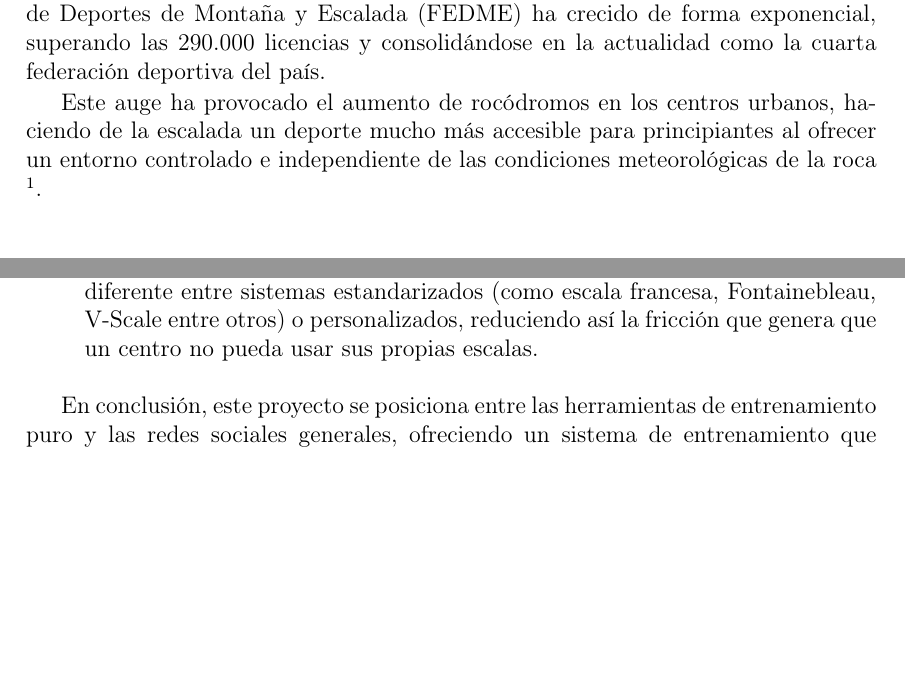
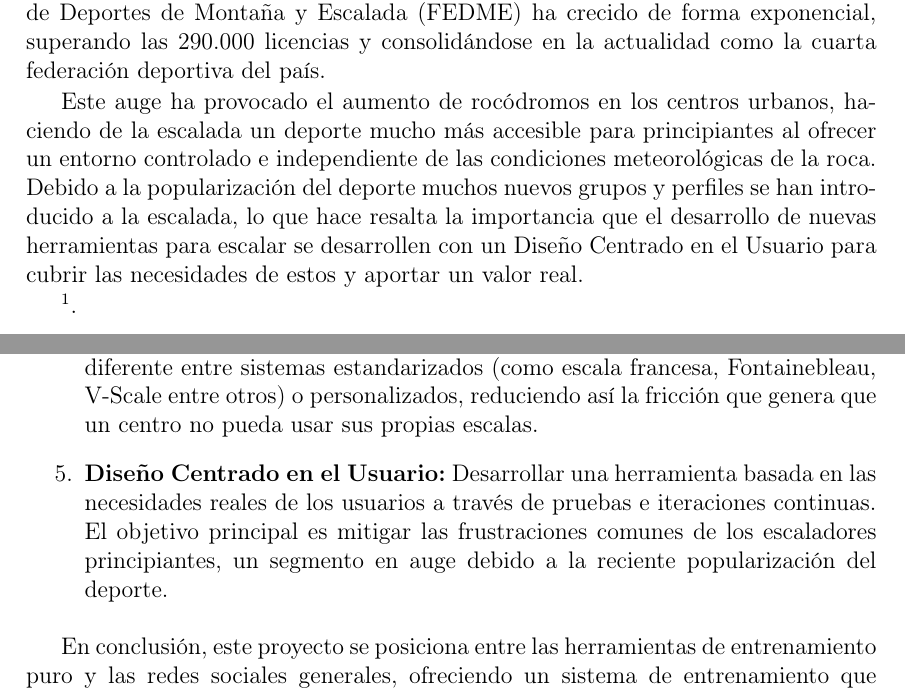
Before and after one commit to melendo/memoriaclimbit, a LaTeX book (MemoriaClimbIt.tex, which reads Capitulos/EstadoDeLaCuestion.tex): two parts of pages 27 and 36 of 90, joined at a grey line, cut so that both start at the same text, the shorter picture padded with empty space. Compiled offline with pdfLaTeX; a LaTeX package or settings file that is missing is left out.

Commit message:
Añadido DCU a el estado del arte

```diff
--- a/Capitulos/EstadoDeLaCuestion.tex
+++ b/Capitulos/EstadoDeLaCuestion.tex
@@ -14,7 +14,11 @@ por el escalador Alberto Ginés. El número de licencias de la Federación Espa
 superando las 290.000 licencias y consolidándose en la actualidad como la cuarta federación deportiva del país.
 
 Este auge ha provocado el aumento de rocódromos en los centros urbanos, haciendo de la escalada un deporte mucho más accesible para principiantes al ofrecer un entorno
-controlado e independiente de las condiciones meteorológicas de la roca \footnote{https://www.levante-emv.com/deportes/2024/03/29/auge-escalada-deporte-minoritario-boom-100403605.html}.
+controlado e independiente de las condiciones meteorológicas de la roca. Debido a la popularización del deporte muchos nuevos grupos y perfiles se han introducido a la escalada,
+lo que hace resalta la importancia que el desarrollo de nuevas herramientas para escalar se desarrollen con un Diseño Centrado en el Usuario para cubrir las necesidades de estos
+y aportar un valor real.
+
+\footnote{https://www.levante-emv.com/deportes/2024/03/29/auge-escalada-deporte-minoritario-boom-100403605.html}.
 
 \section{Escalas de dificultad y análisis de progresión}
 
@@ -249,6 +253,10 @@ personales, creando un sentimiento de pertenencia a la comunidad del rocódromo
 \item \textbf{Sistemas de dificultades personalizados:} Crear un sistema que permita a cada rocódromo tener asignado para bloques y vías una escala de dificultad
 diferente entre sistemas estandarizados (como escala francesa, Fontainebleau, V-Scale entre otros) o personalizados, reduciendo así la fricción que genera que un
 centro no pueda usar sus propias escalas.
+
+\item \textbf{Diseño Centrado en el Usuario:} Desarrollar una herramienta basada en las necesidades reales de los usuarios a través de pruebas
+e iteraciones continuas. El objetivo principal es mitigar las frustraciones comunes de los escaladores principiantes, un segmento en auge
+debido a la reciente popularización del deporte.
 \end{enumerate}
 
 En conclusión, este proyecto se posiciona entre las herramientas de entrenamiento puro y las redes sociales generales,
```
